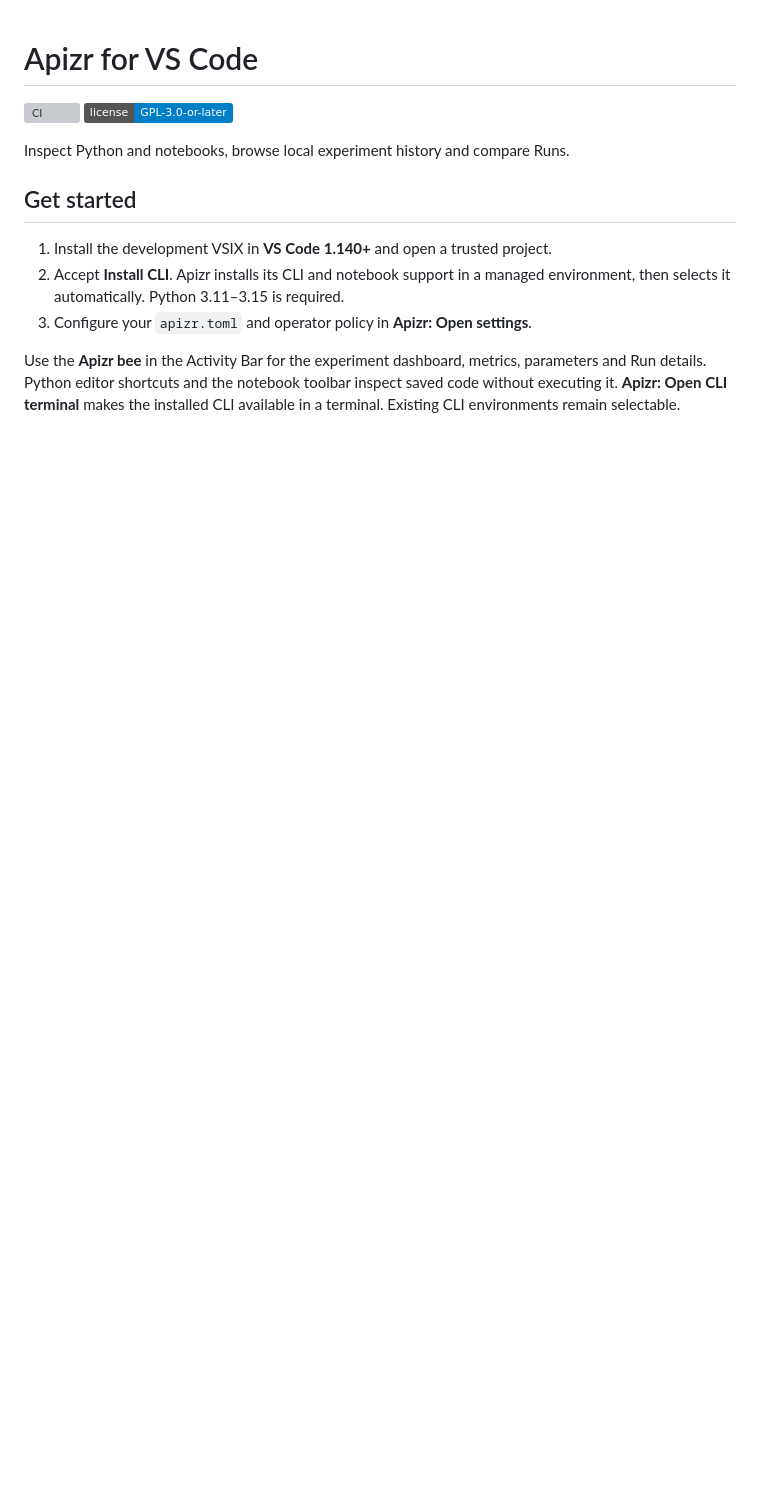
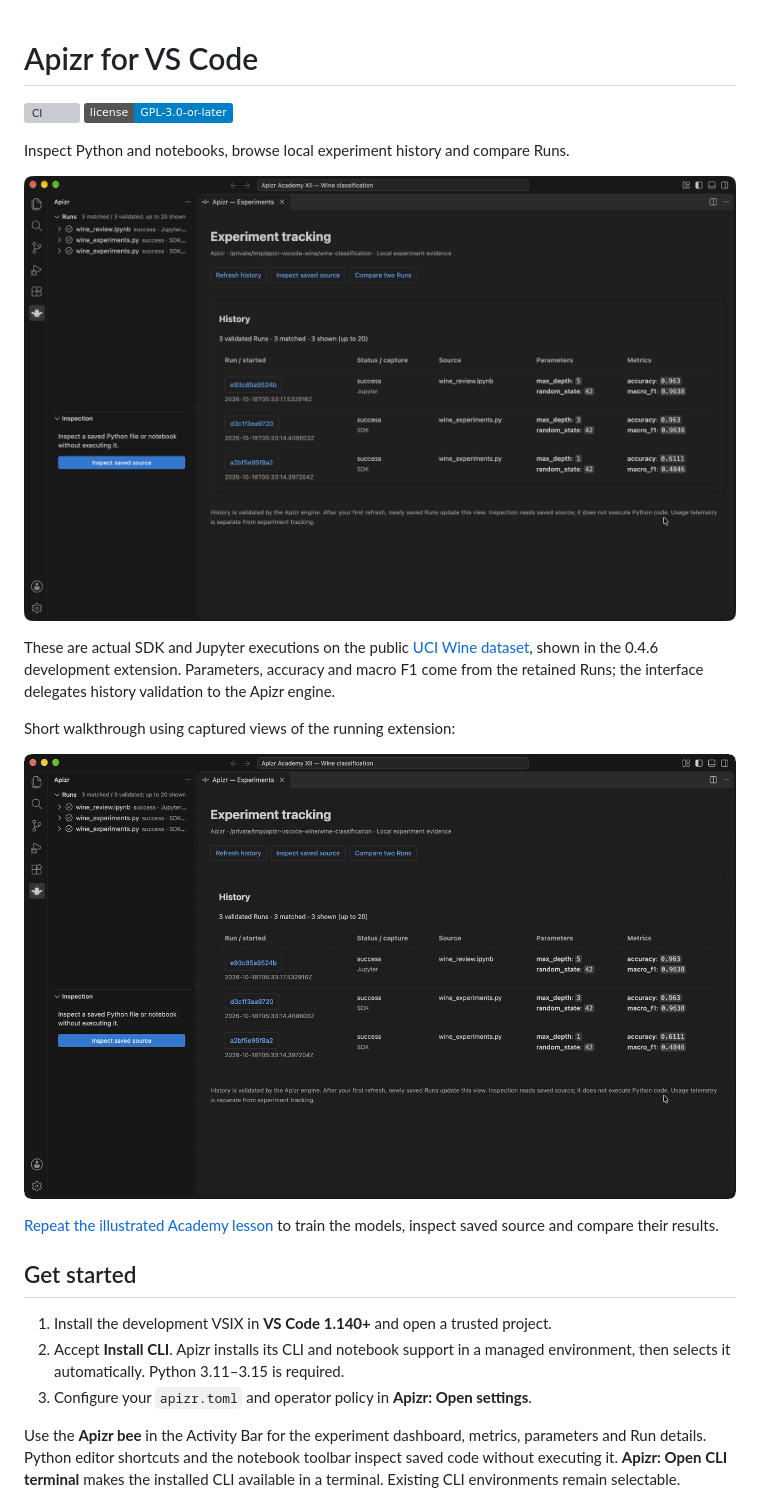
Before and after one commit to Alien6-Studio/outerspace-apizr-vscode, a Markdown page: README.md, the part around one of its changes. Rendered like a GitHub page; pictures changed too: media/screenshots/experiments.png (added), media/screenshots/run-review.gif (added); badges without logos; blank space fills up the shorter version; grey boxes are pictures that could not be loaded.

Commit message:
docs: show real Wine Runs in the VS Code extension
Signed-off-by: coopyrightdmin <admin@coopyrightcode.com>

```diff
--- a/README.md
+++ b/README.md
@@ -4,6 +4,20 @@
 [![License: GPL-3.0-or-later](https://img.shields.io/badge/license-GPL--3.0--or--later-blue)](LICENSE)
 
 Inspect Python and notebooks, browse local experiment history and compare Runs.
+
+![Apizr experiment dashboard with real Wine classification Runs](media/screenshots/experiments.png)
+
+These are actual SDK and Jupyter executions on the public
+[UCI Wine dataset](https://archive.ics.uci.edu/dataset/109/wine), shown in the
+0.4.6 development extension. Parameters, accuracy and macro F1 come from the
+retained Runs; the interface delegates history validation to the Apizr engine.
+
+Short walkthrough using captured views of the running extension:
+
+![Review measured Runs, inspect source and compare results](media/screenshots/run-review.gif)
+
+[Repeat the illustrated Academy lesson](https://apizr.outerspace.sh/academy/vscode/)
+to train the models, inspect saved source and compare their results.
 
 ## Get started
 
```
Also changed, not shown: other parts of README.md (+2 -0 lines), media/screenshots/comparison.png (added), media/screenshots/inspection.png (added), 1 other file.
